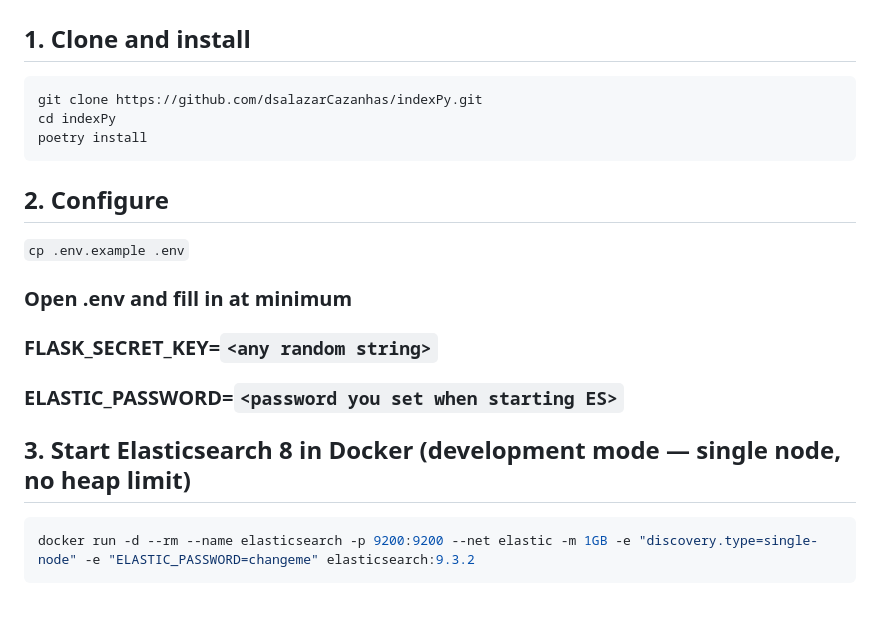
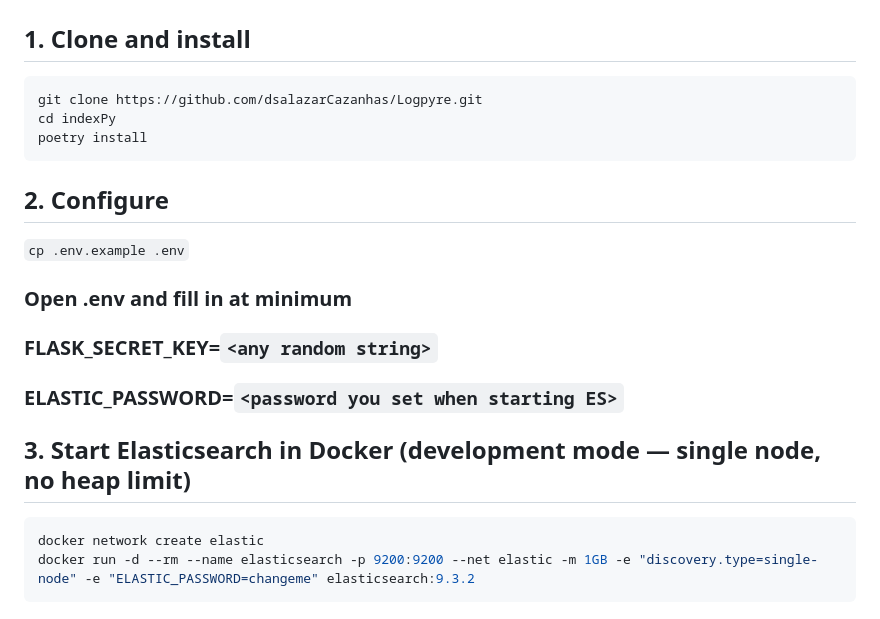
Before and after one commit to dsalazarCazanhas/Logpyre, a Markdown page: CONTRIBUTING.md, the part around the change. Drawn GitHub-style.

Commit message:
docs: update CONTRIBUTING.md with correct repository URL and clarify Elasticsearch setup

````diff
--- a/CONTRIBUTING.md
+++ b/CONTRIBUTING.md
@@ -22,7 +22,7 @@ you need to follow before opening a pull request.
 ## 1. Clone and install
 
 ```bash
-git clone https://github.com/dsalazarCazanhas/indexPy.git
+git clone https://github.com/dsalazarCazanhas/Logpyre.git
 cd indexPy
 poetry install
 ```
@@ -37,9 +37,10 @@ poetry install
 
 ### ELASTIC_PASSWORD=`<password you set when starting ES>`
 
-## 3. Start Elasticsearch 8 in Docker (development mode — single node, no heap limit)
+## 3. Start Elasticsearch in Docker (development mode — single node, no heap limit)
 
 ```bash
+docker network create elastic
 docker run -d --rm --name elasticsearch -p 9200:9200 --net elastic -m 1GB -e "discovery.type=single-node" -e "ELASTIC_PASSWORD=changeme" elasticsearch:9.3.2
 ```
 
````
